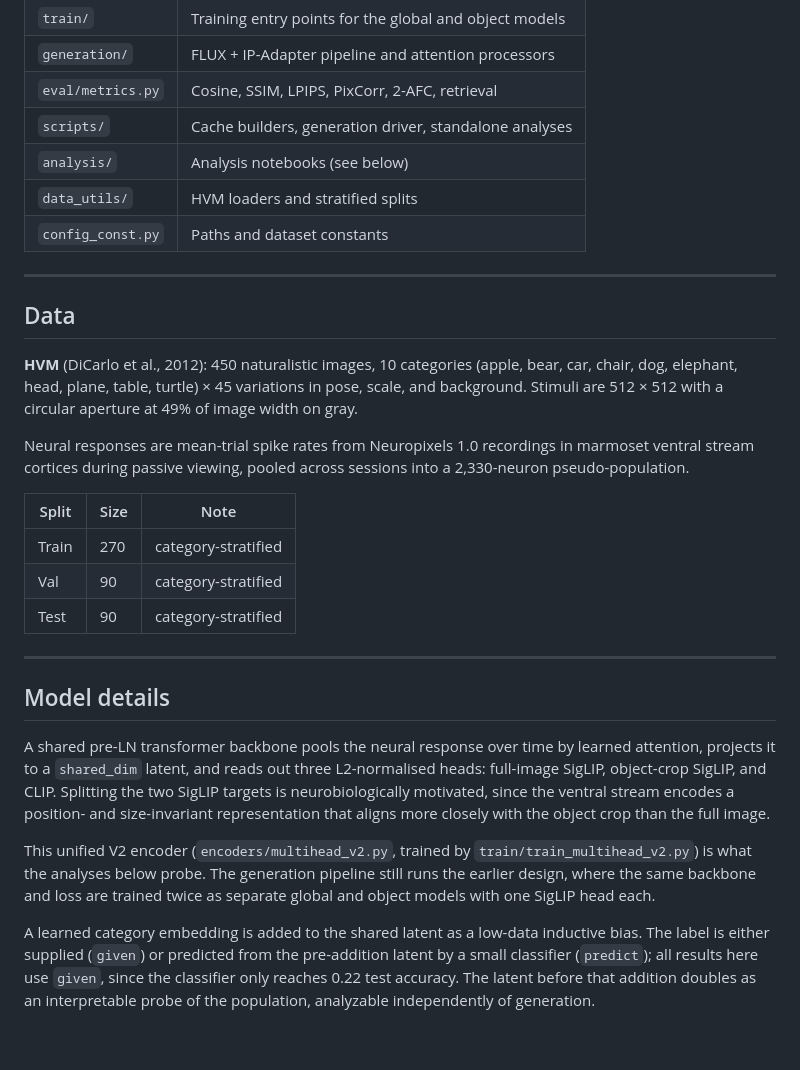
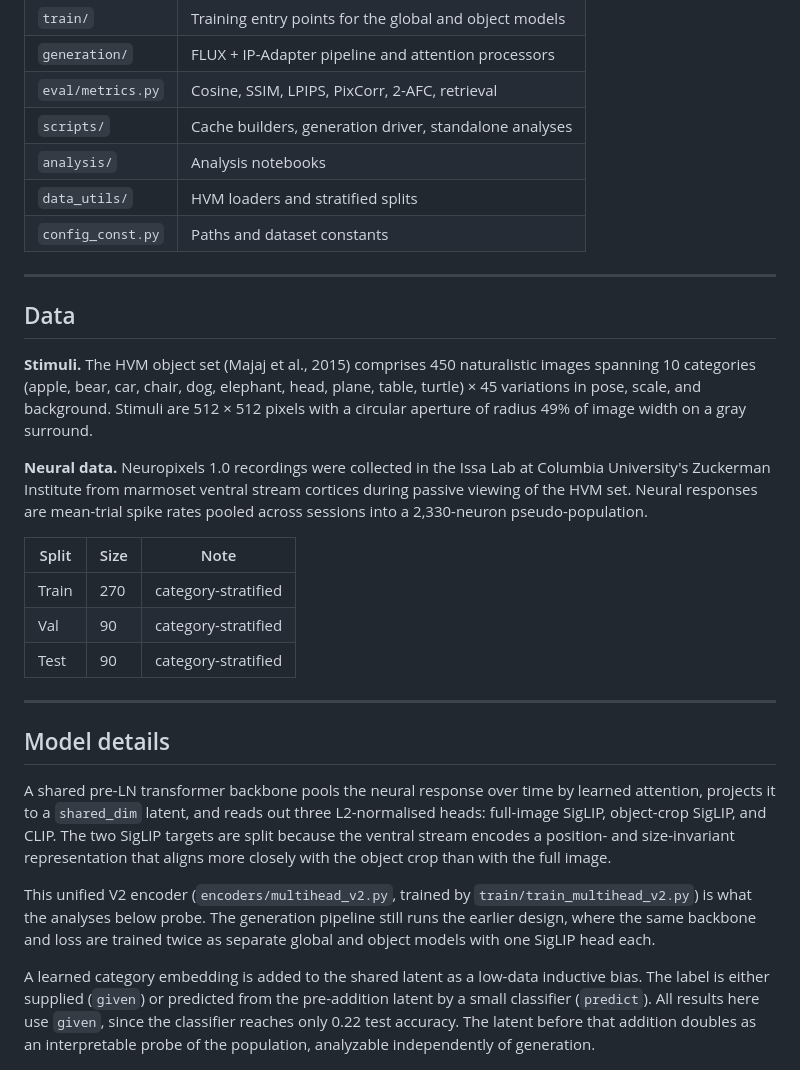
Before and after one commit to YAOJaredz/NeurObjectGen, a Markdown page: README.md, the part around one of its changes. Rendered like a GitHub page; blank space fills up the shorter version.

```diff
--- a/README.md
+++ b/README.md
@@ -51,7 +51,7 @@ Paths live in `config_const.py`, stimuli in `stimuli/hvm_nofixation/`, and `cach
 | `generation/` | FLUX + IP-Adapter pipeline and attention processors |
 | `eval/metrics.py` | Cosine, SSIM, LPIPS, PixCorr, 2-AFC, retrieval |
 | `scripts/` | Cache builders, generation driver, standalone analyses |
-| `analysis/` | Analysis notebooks (see below) |
+| `analysis/` | Analysis notebooks |
 | `data_utils/` | HVM loaders and stratified splits |
 | `config_const.py` | Paths and dataset constants |
 
@@ -59,9 +59,9 @@ Paths live in `config_const.py`, stimuli in `stimuli/hvm_nofixation/`, and `cach
 
 ## Data
 
-**HVM** (DiCarlo et al., 2012): 450 naturalistic images, 10 categories (apple, bear, car, chair, dog, elephant, head, plane, table, turtle) × 45 variations in pose, scale, and background. Stimuli are 512 × 512 with a circular aperture at 49% of image width on gray.
+**Stimuli.** The HVM object set (Majaj et al., 2015) comprises 450 naturalistic images spanning 10 categories (apple, bear, car, chair, dog, elephant, head, plane, table, turtle) × 45 variations in pose, scale, and background. Stimuli are 512 × 512 pixels with a circular aperture of radius 49% of image width on a gray surround.
 
-Neural responses are mean-trial spike rates from Neuropixels 1.0 recordings in marmoset ventral stream cortices during passive viewing, pooled across sessions into a 2,330-neuron pseudo-population.
+**Neural data.** Neuropixels 1.0 recordings were collected in the Issa Lab at Columbia University's Zuckerman Institute from marmoset ventral stream cortices during passive viewing of the HVM set. Neural responses are mean-trial spike rates pooled across sessions into a 2,330-neuron pseudo-population.
 
 | Split | Size | Note |
 | ----- | ---- | ---- |
@@ -73,11 +73,11 @@ Neural responses are mean-trial spike rates from Neuropixels 1.0 recordings in m
 
 ## Model details
 
-A shared pre-LN transformer backbone pools the neural response over time by learned attention, projects it to a `shared_dim` latent, and reads out three L2-normalised heads: full-image SigLIP, object-crop SigLIP, and CLIP. Splitting the two SigLIP targets is neurobiologically motivated, since the ventral stream encodes a position- and size-invariant representation that aligns more closely with the object crop than the full image.
+A shared pre-LN transformer backbone pools the neural response over time by learned attention, projects it to a `shared_dim` latent, and reads out three L2-normalised heads: full-image SigLIP, object-crop SigLIP, and CLIP. The two SigLIP targets are split because the ventral stream encodes a position- and size-invariant representation that aligns more closely with the object crop than with the full image.
 
 This unified V2 encoder (`encoders/multihead_v2.py`, trained by `train/train_multihead_v2.py`) is what the analyses below probe. The generation pipeline still runs the earlier design, where the same backbone and loss are trained twice as separate global and object models with one SigLIP head each.
 
-A learned category embedding is added to the shared latent as a low-data inductive bias. The label is either supplied (`given`) or predicted from the pre-addition latent by a small classifier (`predict`); all results here use `given`, since the classifier only reaches 0.22 test accuracy. The latent before that addition doubles as an interpretable probe of the population, analyzable independently of generation.
+A learned category embedding is added to the shared latent as a low-data inductive bias. The label is either supplied (`given`) or predicted from the pre-addition latent by a small classifier (`predict`). All results here use `given`, since the classifier reaches only 0.22 test accuracy. The latent before that addition doubles as an interpretable probe of the population, analyzable independently of generation.
 
 ![MultiHeadTransformer architecture](assets/fig1_architecture.png)
 
```
Also changed, not shown: other parts of README.md (+16 -31 lines).
